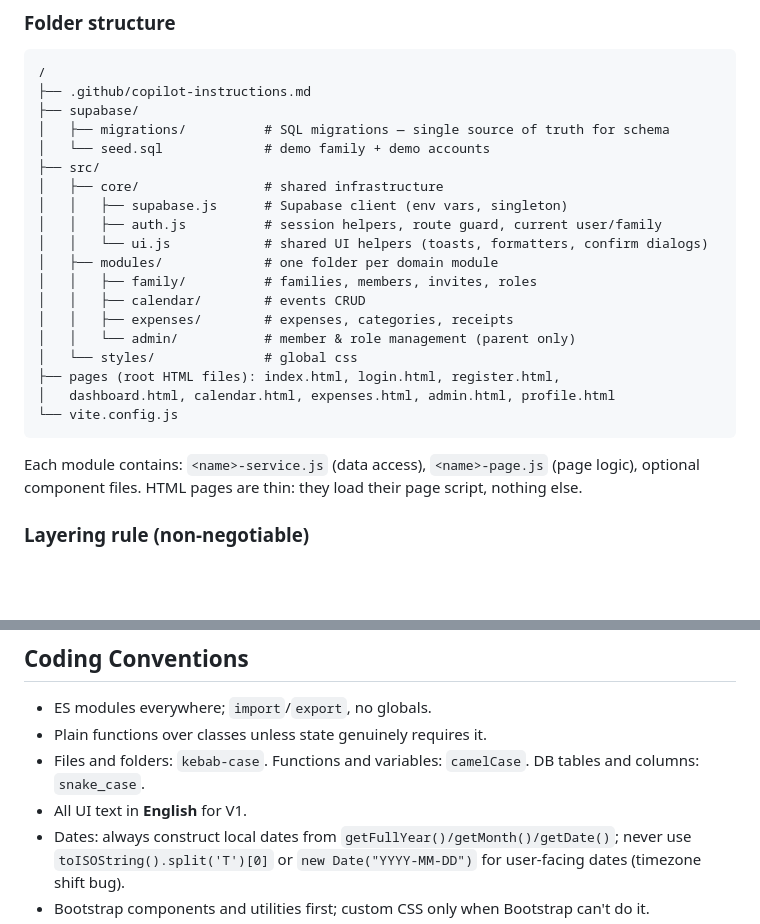
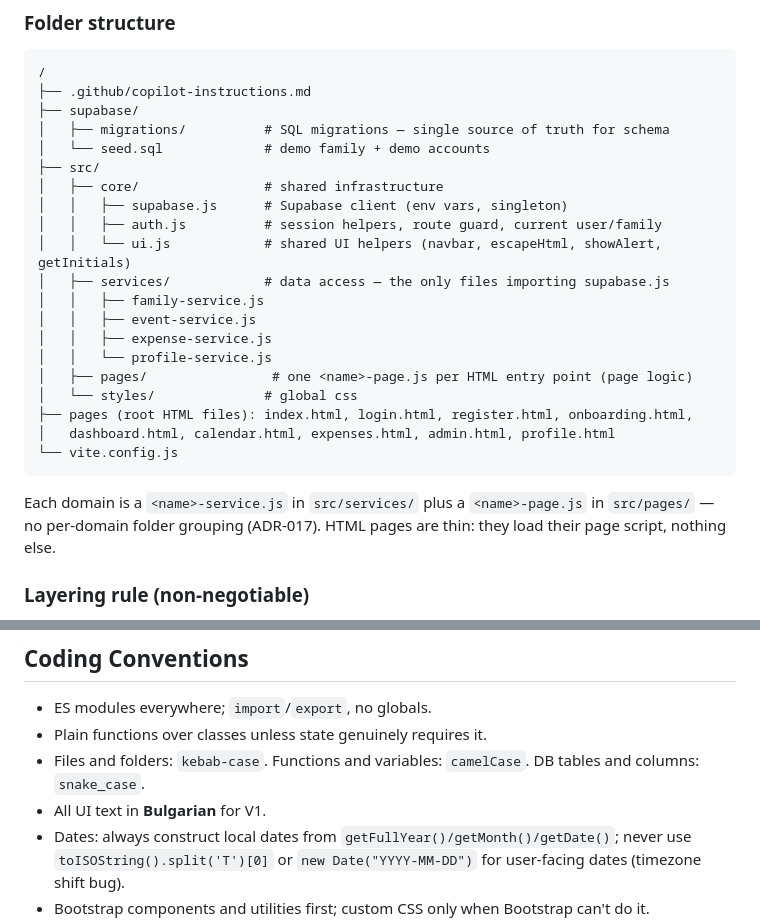
Before and after one commit to mihaela-code/fam-weave, a Markdown page: .github/copilot-instructions.md, 2 parts joined by grey strips. Rendered like a GitHub page; blank space fills up the shorter version.

````diff
--- a/.github/copilot-instructions.md
+++ b/.github/copilot-instructions.md
@@ -31,19 +31,20 @@ FamWeave is a multi-tenant family organizer SaaS. Version 1 (current scope): **F
 │   ├── core/                # shared infrastructure
 │   │   ├── supabase.js      # Supabase client (env vars, singleton)
 │   │   ├── auth.js          # session helpers, route guard, current user/family
-│   │   └── ui.js            # shared UI helpers (toasts, formatters, confirm dialogs)
-│   ├── modules/             # one folder per domain module
-│   │   ├── family/          # families, members, invites, roles
-│   │   ├── calendar/        # events CRUD
-│   │   ├── expenses/        # expenses, categories, receipts
-│   │   └── admin/           # member & role management (parent only)
+│   │   └── ui.js            # shared UI helpers (navbar, escapeHtml, showAlert, getInitials)
+│   ├── services/            # data access — the only files importing supabase.js
+│   │   ├── family-service.js
+│   │   ├── event-service.js
+│   │   ├── expense-service.js
+│   │   └── profile-service.js
+│   ├── pages/                # one <name>-page.js per HTML entry point (page logic)
 │   └── styles/              # global css
-├── pages (root HTML files): index.html, login.html, register.html,
+├── pages (root HTML files): index.html, login.html, register.html, onboarding.html,
 │   dashboard.html, calendar.html, expenses.html, admin.html, profile.html
 └── vite.config.js
 ```
 
-Each module contains: `<name>-service.js` (data access), `<name>-page.js` (page logic), optional component files. HTML pages are thin: they load their page script, nothing else.
+Each domain is a `<name>-service.js` in `src/services/` plus a `<name>-page.js` in `src/pages/` — no per-domain folder grouping (ADR-017). HTML pages are thin: they load their page script, nothing else.
 
 ### Layering rule (non-negotiable)
 
@@ -73,7 +74,7 @@ Permissions are enforced server-side (RLS). UI hiding is a convenience, never th
 - ES modules everywhere; `import`/`export`, no globals.
 - Plain functions over classes unless state genuinely requires it.
 - Files and folders: `kebab-case`. Functions and variables: `camelCase`. DB tables and columns: `snake_case`.
-- All UI text in **English** for V1.
+- All UI text in **Bulgarian** for V1.
 - Dates: always construct local dates from `getFullYear()/getMonth()/getDate()`; never use `toISOString().split('T')[0]` or `new Date("YYYY-MM-DD")` for user-facing dates (timezone shift bug).
 - Bootstrap components and utilities first; custom CSS only when Bootstrap can't do it.
 - Keep functions small; no file should exceed ~200 lines — split into components/services instead.
````
Also changed, not shown: docs/ARCHITECTURE.md (+16 -13 lines), docs/DECISIONS.md (+31 -0 lines).
